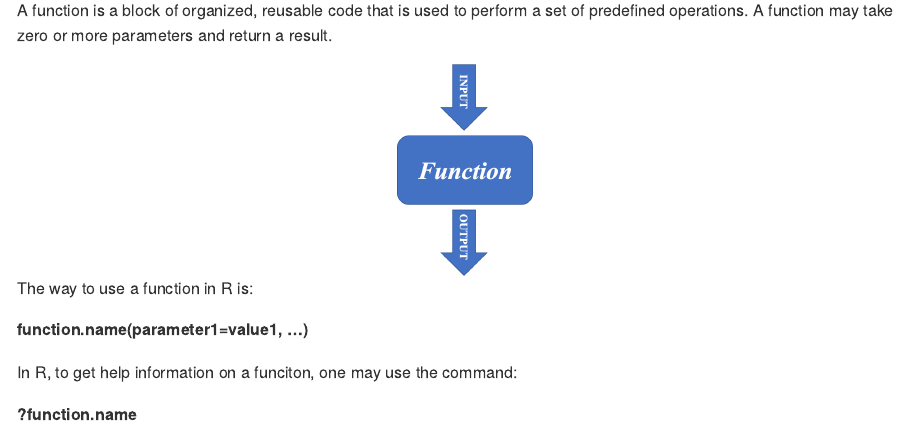
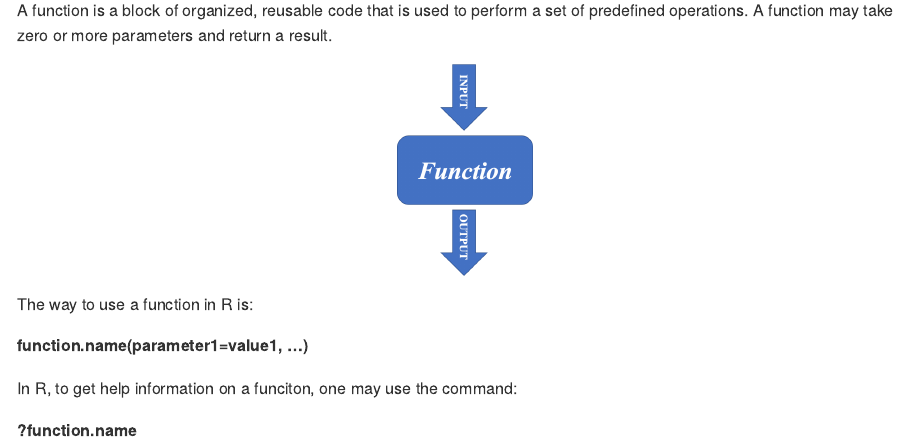
Before and after one commit to ucdavis-bioinformatics-training/2025-November-Introduction-to-R-for-Bioinformatics, an R Markdown document (R/Intro2R_session1.Rmd): the page in a window 1100 px wide, from 3230 px down. Rendered offline with R 4.5, knitr and Pandoc, with nearby package versions; long lines of code are wrapped.

Commit message:
simplifying document creation

````diff
--- a/R/Intro2R_session1.Rmd
+++ b/R/Intro2R_session1.Rmd
@@ -68,11 +68,9 @@ function showResults(myq, qc, rc){
 }
 </script>
 
-```{r echo=F}
-knitr::opts_chunk$set(
-  comment = "",
-  results = "asis"
-)
+```{r setup, include=FALSE}
+knitr::opts_chunk$set(comment = "")
+knitr::knit_hooks$set(output = function(x, options) paste0("\n", x, "\n"))
 ```
 
 ```{r echo=F, include=FALSE}
````
